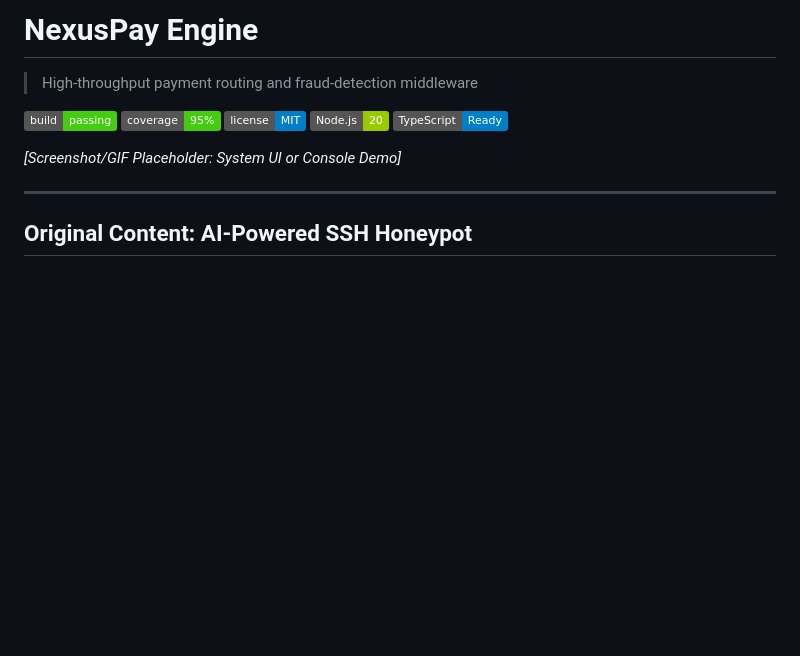
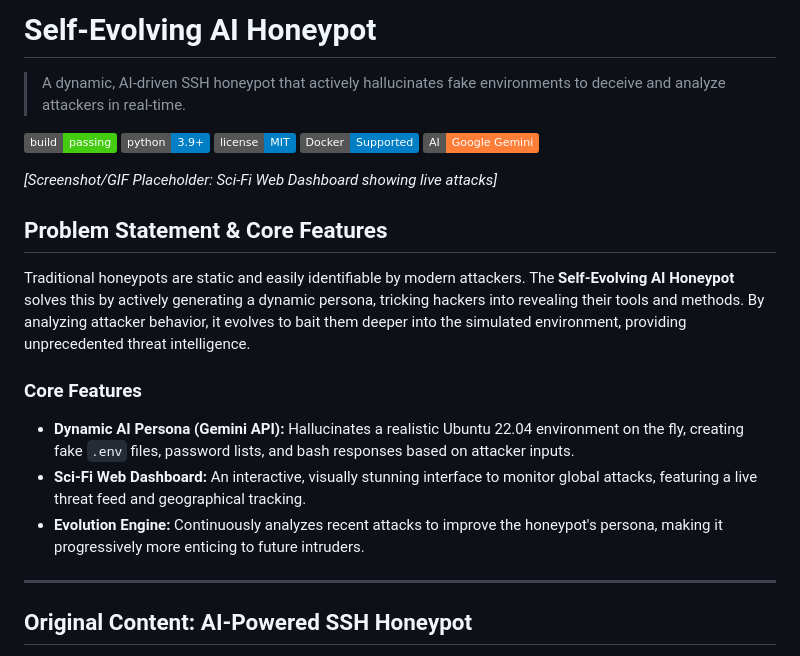
Before and after one commit to sadvik-asus/Self-Evolving-AI-HoneyPot, a Markdown page: README.md, the part around the change. GitHub-like rendering; badges without logos; blank space fills up the shorter version.

Commit message:
docs: fix readme to reflect AI Honeypot instead of NexusPay

```diff
--- a/README.md
+++ b/README.md
@@ -1,14 +1,23 @@
-# NexusPay Engine
+# Self-Evolving AI Honeypot
 
-> High-throughput payment routing and fraud-detection middleware
+> A dynamic, AI-driven SSH honeypot that actively hallucinates fake environments to deceive and analyze attackers in real-time.
 
 ![Build Status](https://img.shields.io/badge/build-passing-brightgreen)
-![Test Coverage](https://img.shields.io/badge/coverage-95%25-brightgreen)
+![Python Version](https://img.shields.io/badge/python-3.9+-blue)
 ![License](https://img.shields.io/badge/license-MIT-blue)
-![Node.js](https://img.shields.io/badge/Node.js-20-green)
-![TypeScript](https://img.shields.io/badge/TypeScript-Ready-blue)
+![Docker](https://img.shields.io/badge/Docker-Supported-blue)
+![Gemini API](https://img.shields.io/badge/AI-Google_Gemini-orange)
 
-*[Screenshot/GIF Placeholder: System UI or Console Demo]*
+*[Screenshot/GIF Placeholder: Sci-Fi Web Dashboard showing live attacks]*
+
+## Problem Statement & Core Features
+
+Traditional honeypots are static and easily identifiable by modern attackers. The **Self-Evolving AI Honeypot** solves this by actively generating a dynamic persona, tricking hackers into revealing their tools and methods. By analyzing attacker behavior, it evolves to bait them deeper into the simulated environment, providing unprecedented threat intelligence.
+
+### Core Features
+* **Dynamic AI Persona (Gemini API):** Hallucinates a realistic Ubuntu 22.04 environment on the fly, creating fake `.env` files, password lists, and bash responses based on attacker inputs.
+* **Sci-Fi Web Dashboard:** An interactive, visually stunning interface to monitor global attacks, featuring a live threat feed and geographical tracking.
+* **Evolution Engine:** Continuously analyzes recent attacks to improve the honeypot's persona, making it progressively more enticing to future intruders.
 
 ---
 
```
